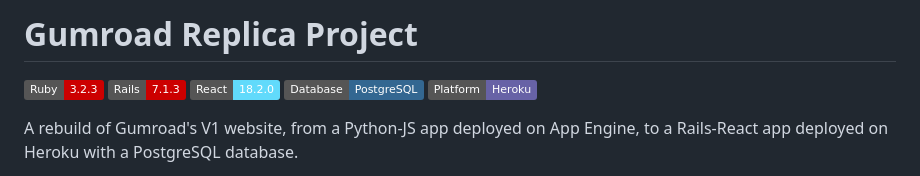
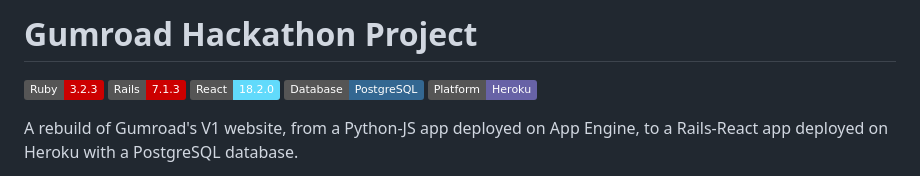
Before and after one commit to michellevit/Gr-Replica-Heroku, a Markdown page: README.md, the part around the change. GitHub-like rendering; badges without logos.

```diff
--- a/README.md
+++ b/README.md
@@ -1,4 +1,4 @@
-# Gumroad Replica Project
+# Gumroad Hackathon Project
 
 ![Ruby Version](https://img.shields.io/badge/Ruby-3.2.3-cc0000.svg)
 ![Rails Version](https://img.shields.io/badge/Rails-7.1.3-cc0000.svg)
```
